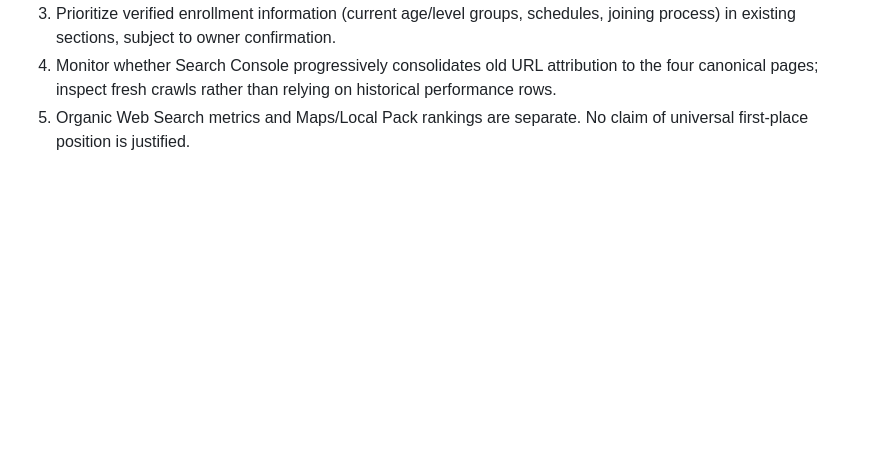
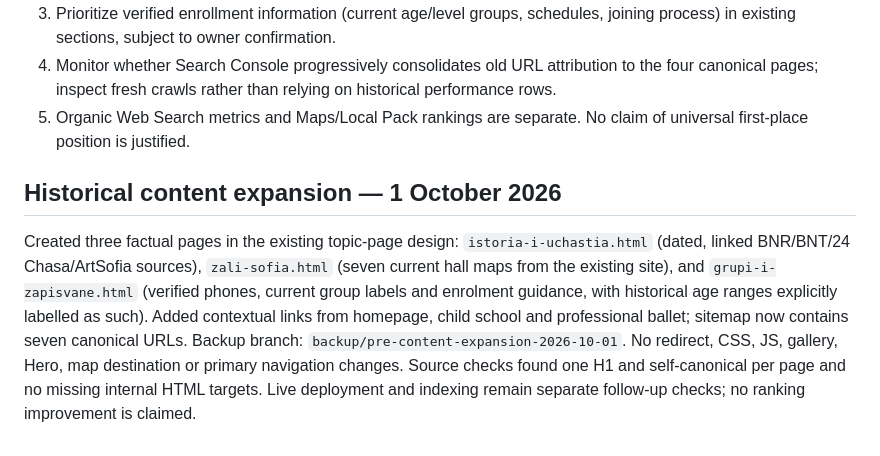
Before and after one commit to somecallmemartin-hash/veda-junior-website, a Markdown page: SEO-recovery-report.md, the part around the change. Rendered like a GitHub page; blank space fills up the shorter version.

Commit message:
SEO: document content expansion

```diff
--- a/SEO-recovery-report.md
+++ b/SEO-recovery-report.md
@@ -326,3 +326,8 @@ Sample legacy inspections `https://www.vedajunior.com/contacts.php` and old `Д
 3. Prioritize verified enrollment information (current age/level groups, schedules, joining process) in existing sections, subject to owner confirmation.
 4. Monitor whether Search Console progressively consolidates old URL attribution to the four canonical pages; inspect fresh crawls rather than relying on historical performance rows.
 5. Organic Web Search metrics and Maps/Local Pack rankings are separate. No claim of universal first-place position is justified.
+
+
+## Historical content expansion — 1 October 2026
+
+Created three factual pages in the existing topic-page design: `istoria-i-uchastia.html` (dated, linked BNR/BNT/24 Chasa/ArtSofia sources), `zali-sofia.html` (seven current hall maps from the existing site), and `grupi-i-zapisvane.html` (verified phones, current group labels and enrolment guidance, with historical age ranges explicitly labelled as such). Added contextual links from homepage, child school and professional ballet; sitemap now contains seven canonical URLs. Backup branch: `backup/pre-content-expansion-2026-10-01`. No redirect, CSS, JS, gallery, Hero, map destination or primary navigation changes. Source checks found one H1 and self-canonical per page and no missing internal HTML targets. Live deployment and indexing remain separate follow-up checks; no ranking improvement is claimed.
```
